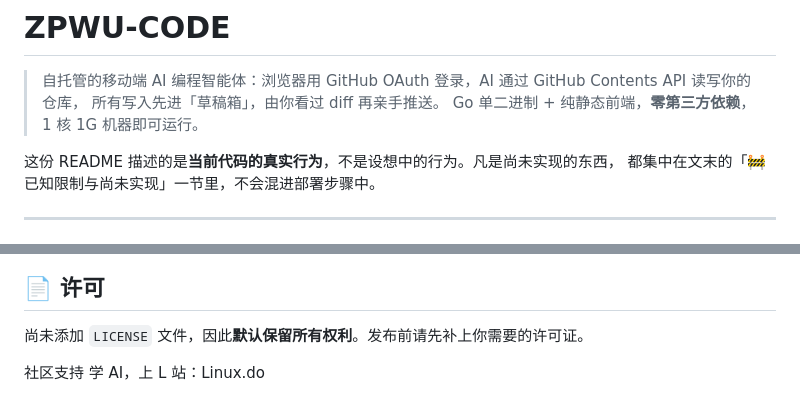
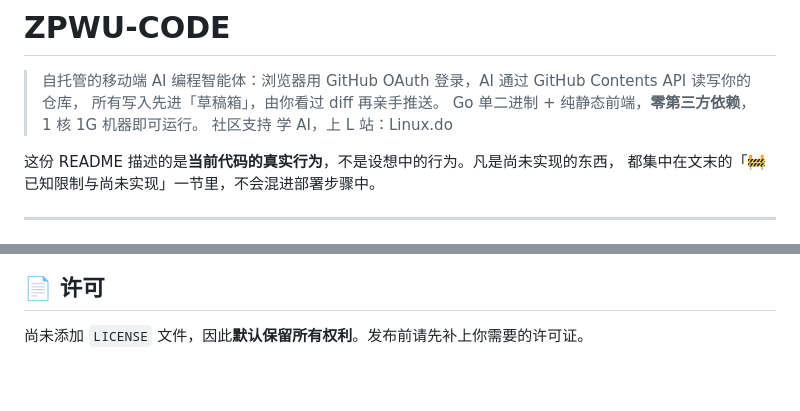
Before and after one commit to wszpwu1/ZPWU-CODE, a Markdown page: README.md, 2 parts joined by grey strips. Rendered like a GitHub page.

Commit message:
Clean up README by removing duplicate content
Removed duplicate community support section from README.

```diff
--- a/README.md
+++ b/README.md
@@ -3,6 +3,8 @@
 > 自托管的移动端 AI 编程智能体：浏览器用 GitHub OAuth 登录，AI 通过 GitHub Contents API 读写你的仓库，
 > 所有写入先进「草稿箱」，由你看过 diff 再亲手推送。
 > Go 单二进制 + 纯静态前端，**零第三方依赖**，1 核 1G 机器即可运行。
+> 社区支持
+学 AI，上 L 站：Linux.do
 
 这份 README 描述的是**当前代码的真实行为**，不是设想中的行为。凡是尚未实现的东西，
 都集中在文末的「🚧 已知限制与尚未实现」一节里，不会混进部署步骤中。
@@ -451,6 +453,3 @@ ZPWU-CODE/
 ## 📄 许可
 
 尚未添加 `LICENSE` 文件，因此**默认保留所有权利**。发布前请先补上你需要的许可证。
-
-社区支持
-学 AI，上 L 站：Linux.do
```
